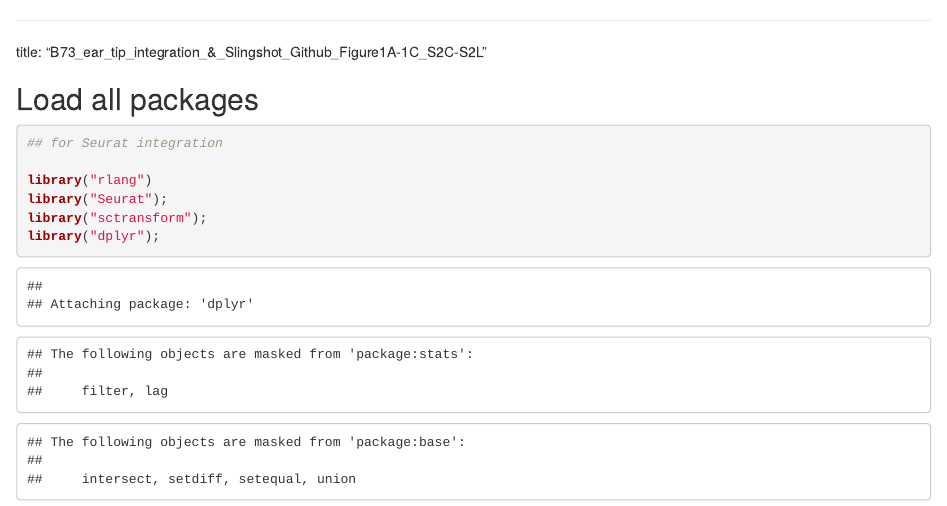
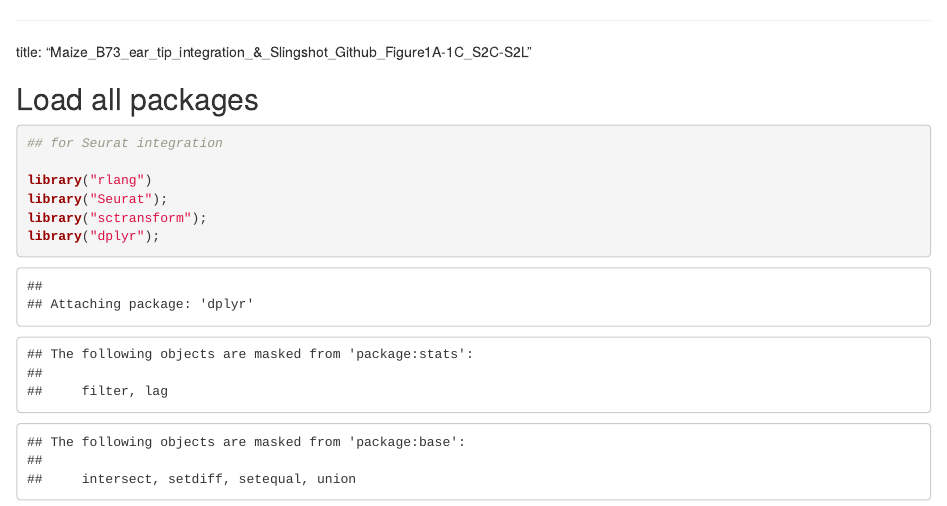
Before and after one commit to xjkxu/Stem-cell-single-cell-RNAseq, an R Markdown document (Maize_B73_ear_tip_integration_&_Slingshot_Github.Rmd): the page in a window 1100 px wide, from its top. Rendered offline with R 4.5, knitr and Pandoc, with nearby package versions; some code elsewhere in the file could not run offline.

Commit message:
Update and rename B73_ear_tip_integration_&_Slingshot_Github.Rmd to Maize_B73_ear_tip_integration_&_Slingshot_Github.Rmd

````diff
--- a/B73_ear_tip_integration_&_Slingshot_Github.Rmd
+++ b/Maize_B73_ear_tip_integration_&_Slingshot_Github.Rmd
@@ -1,5 +1,5 @@
 ---
-title: "B73_ear_tip_integration_&_Slingshot_Github_Figure1A-1C_S2C-S2L"
+title: "Maize_B73_ear_tip_integration_&_Slingshot_Github_Figure1A-1C_S2C-S2L"
 
 ## Load all packages
 ```{r}
````
